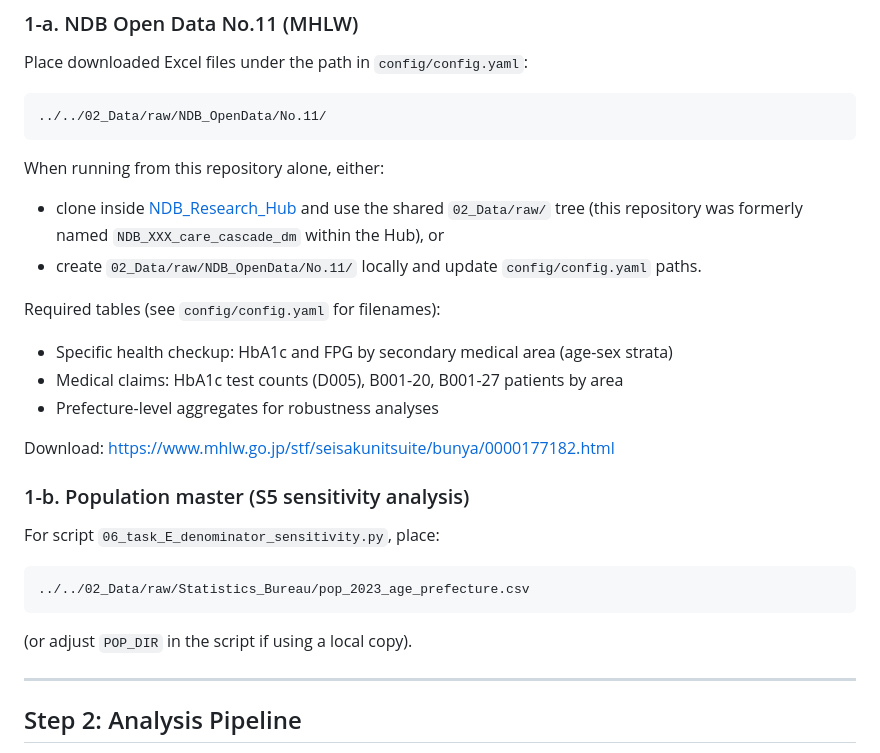
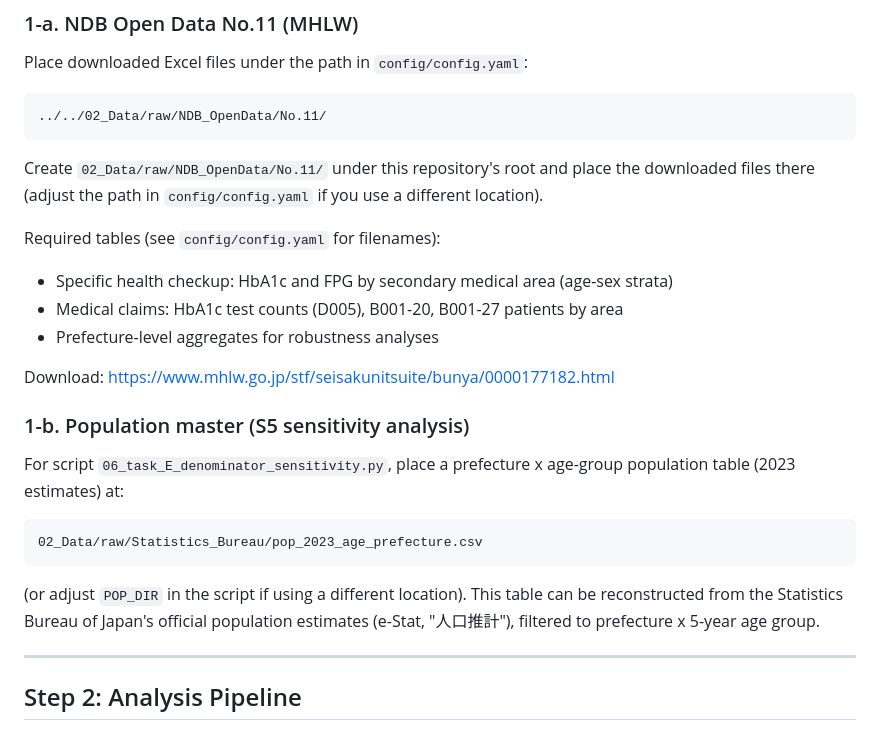
Before and after one commit to haruki00430/administrative-diabetes-indicators-japan, a Markdown page: REPRODUCE.md, the part around the change. Drawn GitHub-style.

Commit message:
docs: remove references to the private parent Hub repository
README.md and REPRODUCE.md pointed public readers to the private
NDB_Research_Hub repository (including a direct GitHub link) and its
internal shared-data paths for obtaining the NDB Open Data and
population master files. Since that repository is private, these
were dead ends for public visitors and unnecessarily disclosed the
existence/layout of internal infrastructure. Replaced with
self-contained instructions pointing only to the official public data
sources (MHLW NDB Open Data, Statistics Bureau/e-Stat).

Co-Authored-By: Claude Sonnet 5 <noreply@anthropic.com>

````diff
--- a/REPRODUCE.md
+++ b/REPRODUCE.md
@@ -44,10 +44,7 @@ Place downloaded Excel files under the path in `config/config.yaml`:
 ../../02_Data/raw/NDB_OpenData/No.11/
 ```
 
-When running from this repository alone, either:
-
-- clone inside [NDB_Research_Hub](https://github.com/haruki00430/NDB_Research_Hub) and use the shared `02_Data/raw/` tree (this repository was formerly named `NDB_XXX_care_cascade_dm` within the Hub), or
-- create `02_Data/raw/NDB_OpenData/No.11/` locally and update `config/config.yaml` paths.
+Create `02_Data/raw/NDB_OpenData/No.11/` under this repository's root and place the downloaded files there (adjust the path in `config/config.yaml` if you use a different location).
 
 Required tables (see `config/config.yaml` for filenames):
 
@@ -59,13 +56,13 @@ Download: https://www.mhlw.go.jp/stf/seisakunitsuite/bunya/0000177182.html
 
 ### 1-b. Population master (S5 sensitivity analysis)
 
-For script `06_task_E_denominator_sensitivity.py`, place:
+For script `06_task_E_denominator_sensitivity.py`, place a prefecture x age-group population table (2023 estimates) at:
 
 ```
-../../02_Data/raw/Statistics_Bureau/pop_2023_age_prefecture.csv
+02_Data/raw/Statistics_Bureau/pop_2023_age_prefecture.csv
 ```
 
-(or adjust `POP_DIR` in the script if using a local copy).
+(or adjust `POP_DIR` in the script if using a different location). This table can be reconstructed from the Statistics Bureau of Japan's official population estimates (e-Stat, "人口推計"), filtered to prefecture x 5-year age group.
 
 ---
 
````
Also changed, not shown: README.md (+2 -4 lines).
